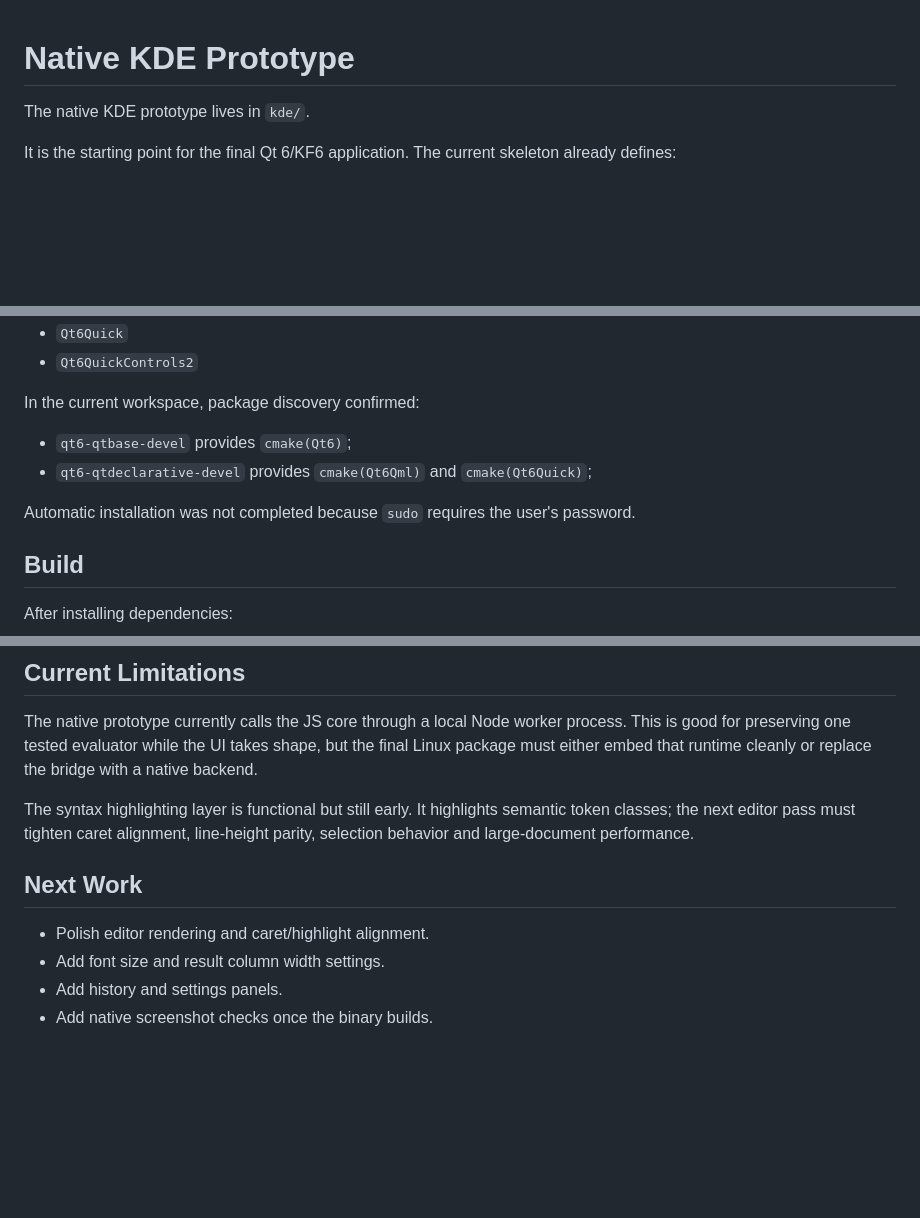
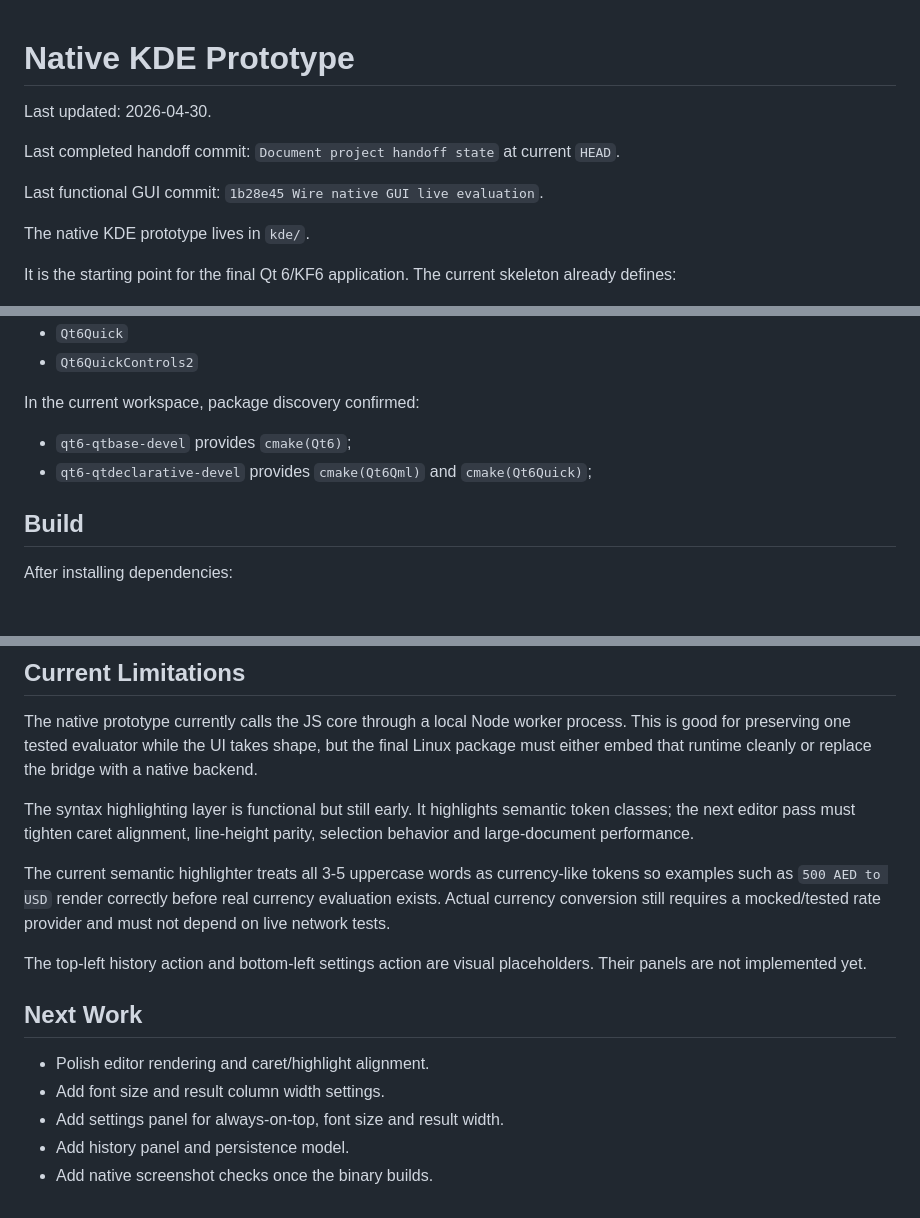
Before and after one commit to DMYTROSKORIN/numi-kde, a Markdown page: docs/kde-native.md, 3 parts joined by grey strips. Drawn GitHub-style; blank space fills up the shorter version.

```diff
--- a/docs/kde-native.md
+++ b/docs/kde-native.md
@@ -1,4 +1,10 @@
 # Native KDE Prototype
+
+Last updated: 2026-04-30.
+
+Last completed handoff commit: `Document project handoff state` at current `HEAD`.
+
+Last functional GUI commit: `1b28e45 Wire native GUI live evaluation`.
 
 The native KDE prototype lives in `kde/`.
 
@@ -48,8 +54,6 @@ In the current workspace, package discovery confirmed:
 - `qt6-qtbase-devel` provides `cmake(Qt6)`;
 - `qt6-qtdeclarative-devel` provides `cmake(Qt6Qml)` and `cmake(Qt6Quick)`;
 
-Automatic installation was not completed because `sudo` requires the user's password.
-
 ## Build
 
 After installing dependencies:
@@ -102,9 +107,17 @@ The syntax highlighting layer is functional but still early. It highlights seman
 the next editor pass must tighten caret alignment, line-height parity, selection behavior and
 large-document performance.
 
+The current semantic highlighter treats all 3-5 uppercase words as currency-like tokens so examples
+such as `500 AED to USD` render correctly before real currency evaluation exists. Actual currency
+conversion still requires a mocked/tested rate provider and must not depend on live network tests.
+
+The top-left history action and bottom-left settings action are visual placeholders. Their panels
+are not implemented yet.
+
 ## Next Work
 
 - Polish editor rendering and caret/highlight alignment.
 - Add font size and result column width settings.
-- Add history and settings panels.
+- Add settings panel for always-on-top, font size and result width.
+- Add history panel and persistence model.
 - Add native screenshot checks once the binary builds.
```
Also changed, not shown: other parts of docs/kde-native.md (+1 -0 lines), docs/handoff.md (added, +134 -0 lines), docs/implementation-plan.md (+82 -10 lines).
